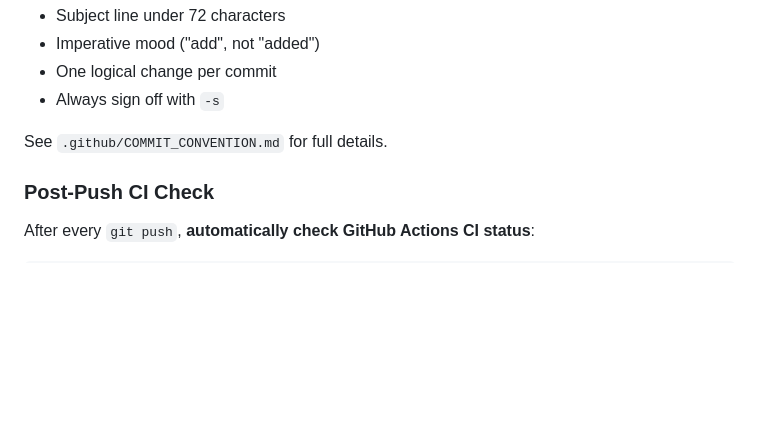
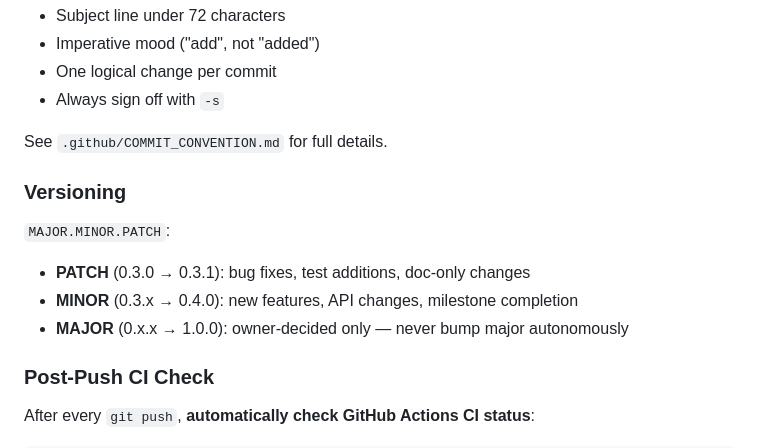
Before and after one commit to woodrow-shen/travel-ai, a Markdown page: CLAUDE.md, the part around the change. GitHub-like rendering; blank space fills up the shorter version.

Commit message:
docs: define versioning policy (MAJOR is owner-decided)
Minor/patch bumps are autonomous; major bumps require owner approval.

Co-Authored-By: Claude Opus 4.6 <noreply@anthropic.com>
Signed-off-by: Hsieh-Tseng Shen <woodrow.shen@gmail.com>

```diff
--- a/CLAUDE.md
+++ b/CLAUDE.md
@@ -354,6 +354,14 @@ Rules:
 
 See `.github/COMMIT_CONVENTION.md` for full details.
 
+### Versioning
+
+`MAJOR.MINOR.PATCH`:
+
+- **PATCH** (0.3.0 → 0.3.1): bug fixes, test additions, doc-only changes
+- **MINOR** (0.3.x → 0.4.0): new features, API changes, milestone completion
+- **MAJOR** (0.x.x → 1.0.0): owner-decided only — never bump major autonomously
+
 ### Post-Push CI Check
 
 After every `git push`, **automatically check GitHub Actions CI status**:
```
Also changed, not shown: CHANGELOG.md (+2 -0 lines).
